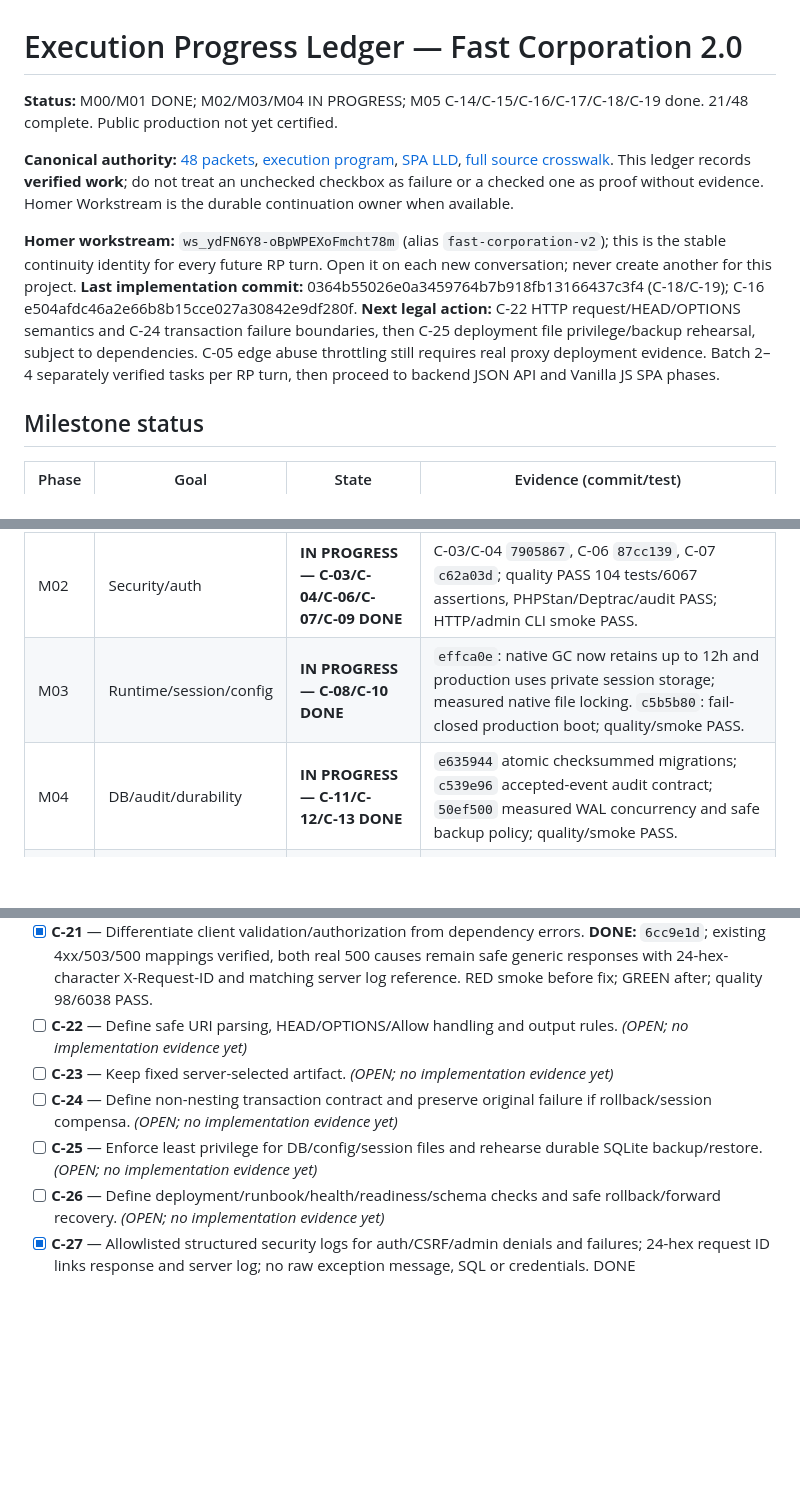
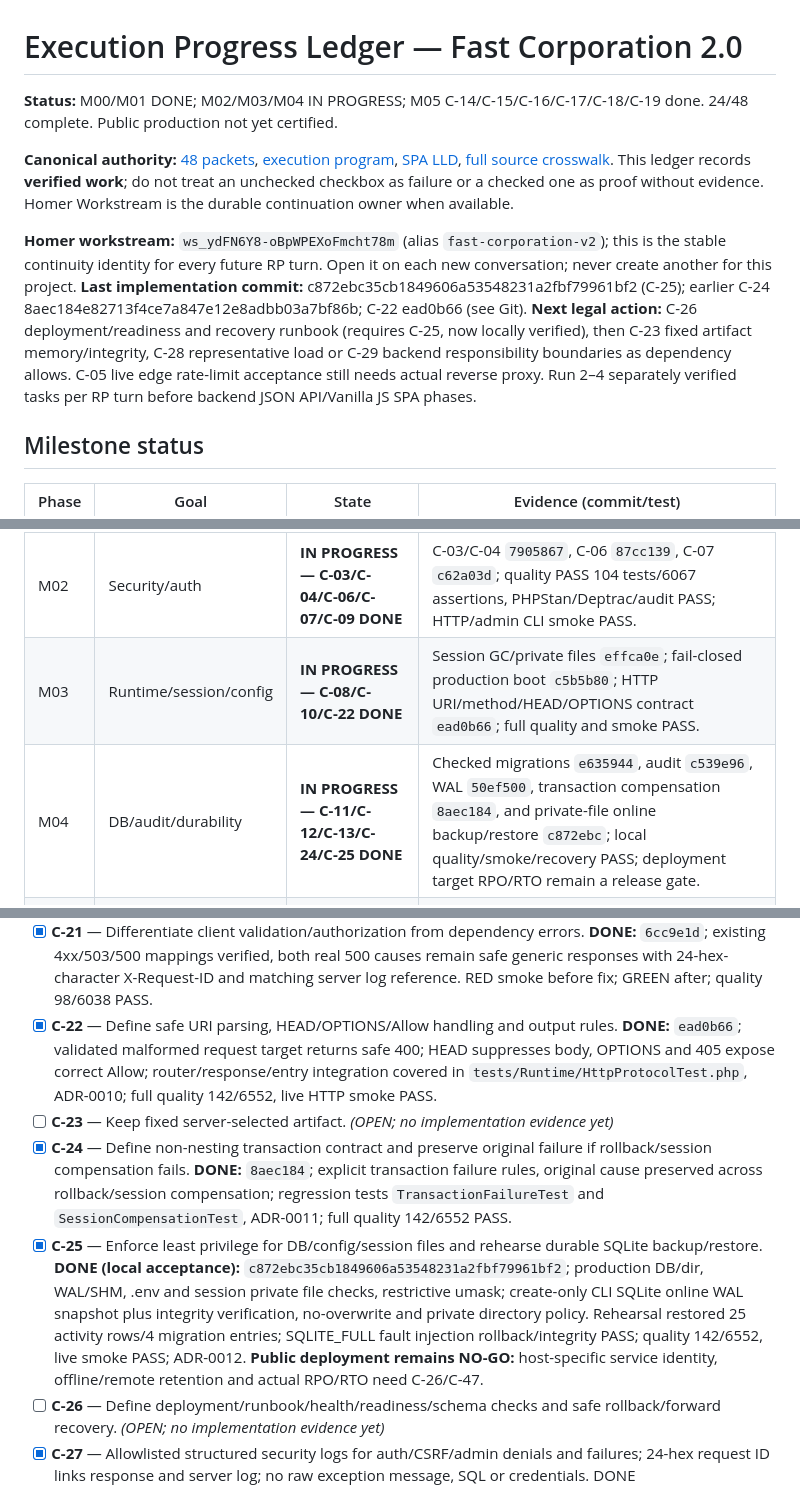
Before and after one commit to shomsy/fast-corporation-php-task, a Markdown page: docs/roadmap/EXECUTION-PROGRESS.md, 3 parts joined by grey strips. Drawn GitHub-style; blank space fills up the shorter version.

Commit message:
docs: record HTTP, transaction and SQLite recovery evidence

```diff
--- a/docs/roadmap/EXECUTION-PROGRESS.md
+++ b/docs/roadmap/EXECUTION-PROGRESS.md
@@ -1,12 +1,12 @@
 # Execution Progress Ledger — Fast Corporation 2.0
 
-**Status:** M00/M01 DONE; M02/M03/M04 IN PROGRESS; M05 C-14/C-15/C-16/C-17/C-18/C-19 done. 21/48 complete. Public production not yet certified.
+**Status:** M00/M01 DONE; M02/M03/M04 IN PROGRESS; M05 C-14/C-15/C-16/C-17/C-18/C-19 done. 24/48 complete. Public production not yet certified.
 
 **Canonical authority:** [48 packets](CANONICAL-REMEDIATION-PLAN.md), [execution program](EXECUTION-PROGRAM.md), [SPA LLD](FRONTEND-SPA-LLD.md), [full source crosswalk](REVIEW-TRACEABILITY.md). This ledger records **verified work**; do not treat an unchecked checkbox as failure or a checked one as proof without evidence. Homer Workstream is the durable continuation owner when available.
 
 **Homer workstream:** `ws_ydFN6Y8-oBpWPEXoFmcht78m` (alias `fast-corporation-v2`); this is the stable continuity identity for every future RP turn. Open it on each new conversation; never create another for this project.
-**Last implementation commit:** 0364b55026e0a3459764b7b918fb13166437c3f4 (C-18/C-19); C-16 e504afdc46a2e66b8b15cce027a30842e9df280f.
-**Next legal action:** C-22 HTTP request/HEAD/OPTIONS semantics and C-24 transaction failure boundaries, then C-25 deployment file privilege/backup rehearsal, subject to dependencies. C-05 edge abuse throttling still requires real proxy deployment evidence. Batch 2–4 separately verified tasks per RP turn, then proceed to backend JSON API and Vanilla JS SPA phases.
+**Last implementation commit:** c872ebc35cb1849606a53548231a2fbf79961bf2 (C-25); earlier C-24 8aec184e82713f4ce7a847e12e8adbb03a7bf86b; C-22 ead0b66 (see Git).
+**Next legal action:** C-26 deployment/readiness and recovery runbook (requires C-25, now locally verified), then C-23 fixed artifact memory/integrity, C-28 representative load or C-29 backend responsibility boundaries as dependency allows. C-05 live edge rate-limit acceptance still needs actual reverse proxy. Run 2–4 separately verified tasks per RP turn before backend JSON API/Vanilla JS SPA phases.
 
 ## Milestone status
 
@@ -15,8 +15,8 @@
 | M00 | Baseline & evidence | **DONE — 2026-10-09** | `bb420841`: `composer quality` PASS (86 tests, 5,958 assertions; PHPStan and Deptrac 0, audit clear); `python3 tests/Flow/live_smoke.py` PASS (registration, admin, cow, download and safe failures). |
 | M01 | Confirmed correctness | **DONE — 2026-10-09** | C-01 `e209775`, C-02 `31d7484`, C-31 `c6f003d`, C-21 `6cc9e1d`; composer quality 98/98 tests, 6038 assertions; PHPStan/Deptrac/audit PASS; live HTTP smoke PASS. |
 | M02 | Security/auth | **IN PROGRESS — C-03/C-04/C-06/C-07/C-09 DONE** | C-03/C-04 `7905867`, C-06 `87cc139`, C-07 `c62a03d`; quality PASS 104 tests/6067 assertions, PHPStan/Deptrac/audit PASS; HTTP/admin CLI smoke PASS. |
-| M03 | Runtime/session/config | **IN PROGRESS — C-08/C-10 DONE** | `effca0e`: native GC now retains up to 12h and production uses private session storage; measured native file locking. `c5b5b80`: fail-closed production boot; quality/smoke PASS. |
-| M04 | DB/audit/durability | **IN PROGRESS — C-11/C-12/C-13 DONE** | `e635944` atomic checksummed migrations; `c539e96` accepted-event audit contract; `50ef500` measured WAL concurrency and safe backup policy; quality/smoke PASS. |
+| M03 | Runtime/session/config | **IN PROGRESS — C-08/C-10/C-22 DONE** | Session GC/private files `effca0e`; fail-closed production boot `c5b5b80`; HTTP URI/method/HEAD/OPTIONS contract `ead0b66`; full quality and smoke PASS. |
+| M04 | DB/audit/durability | **IN PROGRESS — C-11/C-12/C-13/C-24/C-25 DONE** | Checked migrations `e635944`, audit `c539e96`, WAL `50ef500`, transaction compensation `8aec184`, and private-file online backup/restore `c872ebc`; local quality/smoke/recovery PASS; deployment target RPO/RTO remain a release gate. |
 | M05 | Analytics/performance | **IN PROGRESS — C-14/C-15/C-16/C-17/C-18/C-19 DONE** | `8697e63` SQL report measurement; `0505104` actor index; `e504afd` session-bound signed keyset traversal; `d5e0843` calendar-accurate chart; `0364b55` accepted click and view/prefetch semantics. Quality 132/6491, HTTP smoke PASS. |
 | M06 | Backend LLD & API | NOT STARTED | — |
 | M07 | SPA shell & security | NOT STARTED | — |
@@ -48,10 +48,10 @@
 - [x] **C-19** — View count/navigation policy: **DONE** `0364b55026e0a3459764b7b918fb13166437c3f4`; actual authorized SSR visits and revisit/back-forward GET count once per accepted navigation; recognized HTTP Sec-Purpose/Purpose/X-Moz prefetch returns 204 without audit after auth, unauthorized views not recorded. Future SPA activates explicit POST view per mounted navigation; no prefetch/data GET side effect. Scoped navigation test 1/10; final full quality 132/6491, HTTP smoke PASS; ADR-0009.
 - [ ] **C-20** — Assess account disable/reset/admin recovery scope separately from interview acceptance. *(OPEN; no implementation evidence yet)*
 - [x] **C-21** — Differentiate client validation/authorization from dependency errors. **DONE:** `6cc9e1d`; existing 4xx/503/500 mappings verified, both real 500 causes remain safe generic responses with 24-hex-character X-Request-ID and matching server log reference. RED smoke before fix; GREEN after; quality 98/6038 PASS.
-- [ ] **C-22** — Define safe URI parsing, HEAD/OPTIONS/Allow handling and output rules. *(OPEN; no implementation evidence yet)*
+- [x] **C-22** — Define safe URI parsing, HEAD/OPTIONS/Allow handling and output rules. **DONE:** `ead0b66`; validated malformed request target returns safe 400; HEAD suppresses body, OPTIONS and 405 expose correct Allow; router/response/entry integration covered in `tests/Runtime/HttpProtocolTest.php`, ADR-0010; full quality 142/6552, live HTTP smoke PASS.
 - [ ] **C-23** — Keep fixed server-selected artifact. *(OPEN; no implementation evidence yet)*
-- [ ] **C-24** — Define non-nesting transaction contract and preserve original failure if rollback/session compensa. *(OPEN; no implementation evidence yet)*
-- [ ] **C-25** — Enforce least privilege for DB/config/session files and rehearse durable SQLite backup/restore. *(OPEN; no implementation evidence yet)*
+- [x] **C-24** — Define non-nesting transaction contract and preserve original failure if rollback/session compensation fails. **DONE:** `8aec184`; explicit transaction failure rules, original cause preserved across rollback/session compensation; regression tests `TransactionFailureTest` and `SessionCompensationTest`, ADR-0011; full quality 142/6552 PASS.
+- [x] **C-25** — Enforce least privilege for DB/config/session files and rehearse durable SQLite backup/restore. **DONE (local acceptance):** `c872ebc35cb1849606a53548231a2fbf79961bf2`; production DB/dir, WAL/SHM, .env and session private file checks, restrictive umask; create-only CLI SQLite online WAL snapshot plus integrity verification, no-overwrite and private directory policy. Rehearsal restored 25 activity rows/4 migration entries; SQLITE_FULL fault injection rollback/integrity PASS; quality 142/6552, live smoke PASS; ADR-0012. **Public deployment remains NO-GO:** host-specific service identity, offline/remote retention and actual RPO/RTO need C-26/C-47.
 - [ ] **C-26** — Define deployment/runbook/health/readiness/schema checks and safe rollback/forward recovery. *(OPEN; no implementation evidence yet)*
 - [x] **C-27** — Allowlisted structured security logs for auth/CSRF/admin denials and failures; 24-hex request ID links response and server log; no raw exception message, SQL or credentials. DONE ee0cff65d1f3c90861a1846aa1961e660c7d9a13. RED then GREEN HTTP smoke + logger tests; quality 108/6128 PASS. Log retention/alert deployment remains C-26/C-47.
 - [ ] **C-28** — Measure latency, memory, DB lock, file download and resource utilization under target load. *(OPEN; no implementation evidence yet)*
```
Also changed, not shown: other parts of docs/roadmap/EXECUTION-PROGRESS.md (+5 -1 lines), README.md (+1 -1 lines), docs/roadmap/RP-EXECUTION-PROMPT.md (+1 -1 lines).
